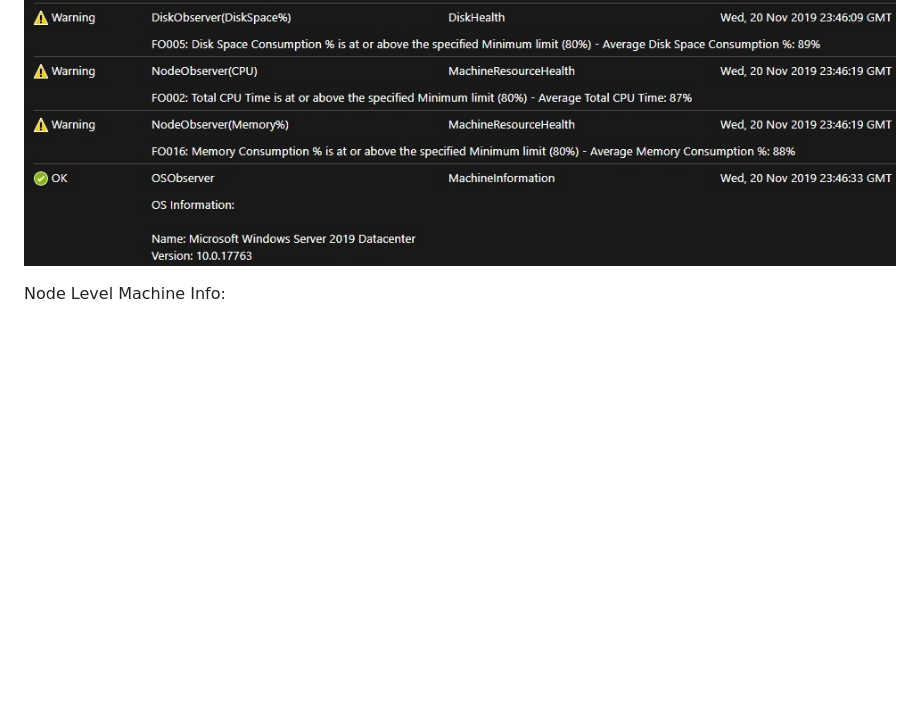
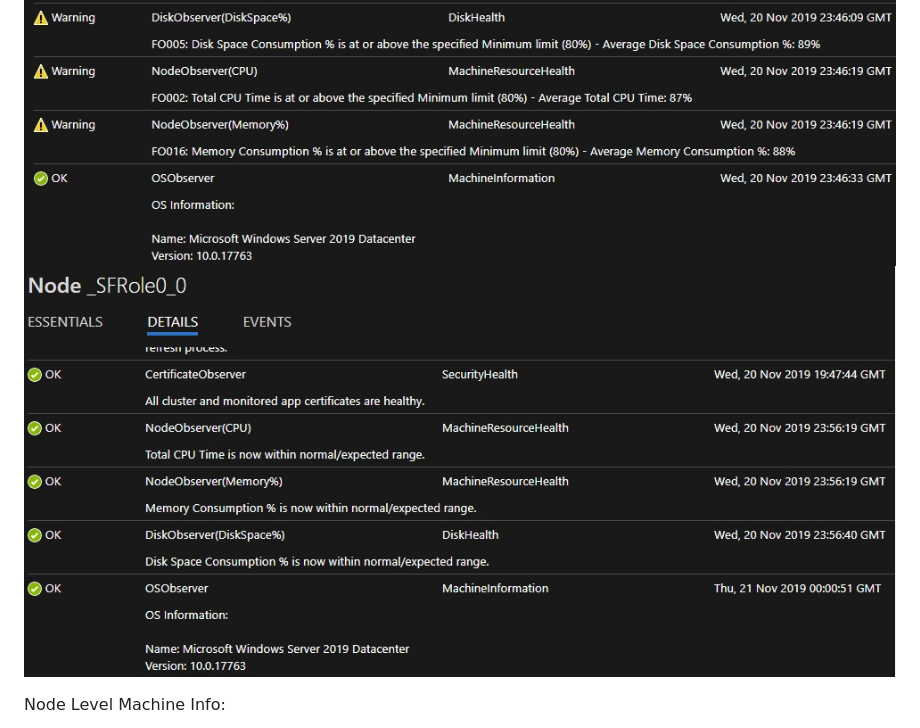
Before and after one commit to microsoft/service-fabric-observer, a Markdown page: README.md, the part around the change. GitHub-like rendering; pictures changed too: Documentation/Images/MultipleWarningsOKClearSFX.jpg (added); blank space fills up the shorter version.

Commit message:
new img

```diff
--- a/README.md
+++ b/README.md
@@ -28,6 +28,7 @@ Node Level Warnings:
 
 ![alt text](/Documentation/Images/Chaos3.jpg "")
 ![alt text](/Documentation/Images/MultipleWarningsSFX.jpg "")
+![alt text](/Documentation/Images/MultipleWarningsOKClearSFX.jpg "")
 
 Node Level Machine Info:
 
```
